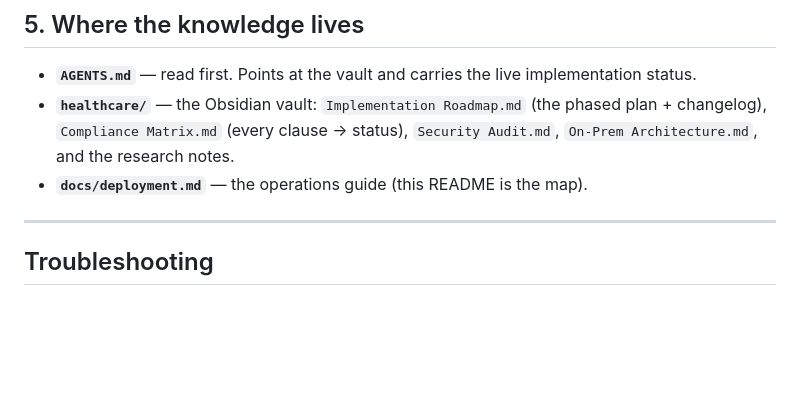
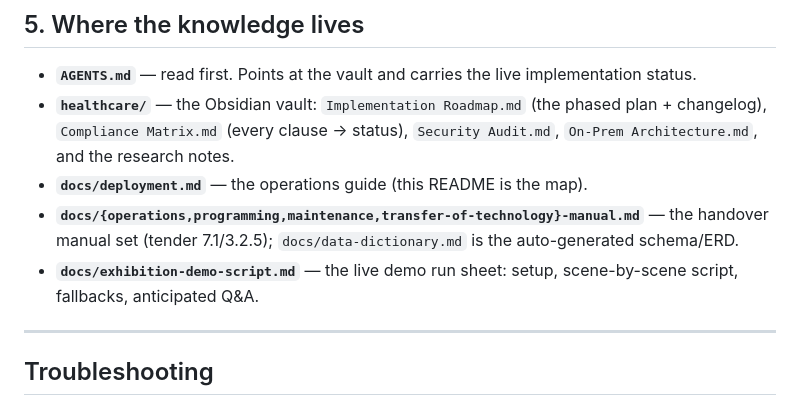
Before and after one commit to lkaixian/clarion, a Markdown page: README.md, the part around the change. Drawn GitHub-style; blank space fills up the shorter version.

```diff
--- a/README.md
+++ b/README.md
@@ -197,6 +197,11 @@ install separately; air-gap setup is in `ci/README.md`.
   phased plan + changelog), `Compliance Matrix.md` (every clause → status),
   `Security Audit.md`, `On-Prem Architecture.md`, and the research notes.
 - **`docs/deployment.md`** — the operations guide (this README is the map).
+- **`docs/{operations,programming,maintenance,transfer-of-technology}-manual.md`**
+  — the handover manual set (tender 7.1/3.2.5); `docs/data-dictionary.md`
+  is the auto-generated schema/ERD.
+- **`docs/exhibition-demo-script.md`** — the live demo run sheet: setup,
+  scene-by-scene script, fallbacks, anticipated Q&A.
 
 ---
 
```
Also changed, not shown: docs/exhibition-demo-script.md (added, +265 -0 lines).
